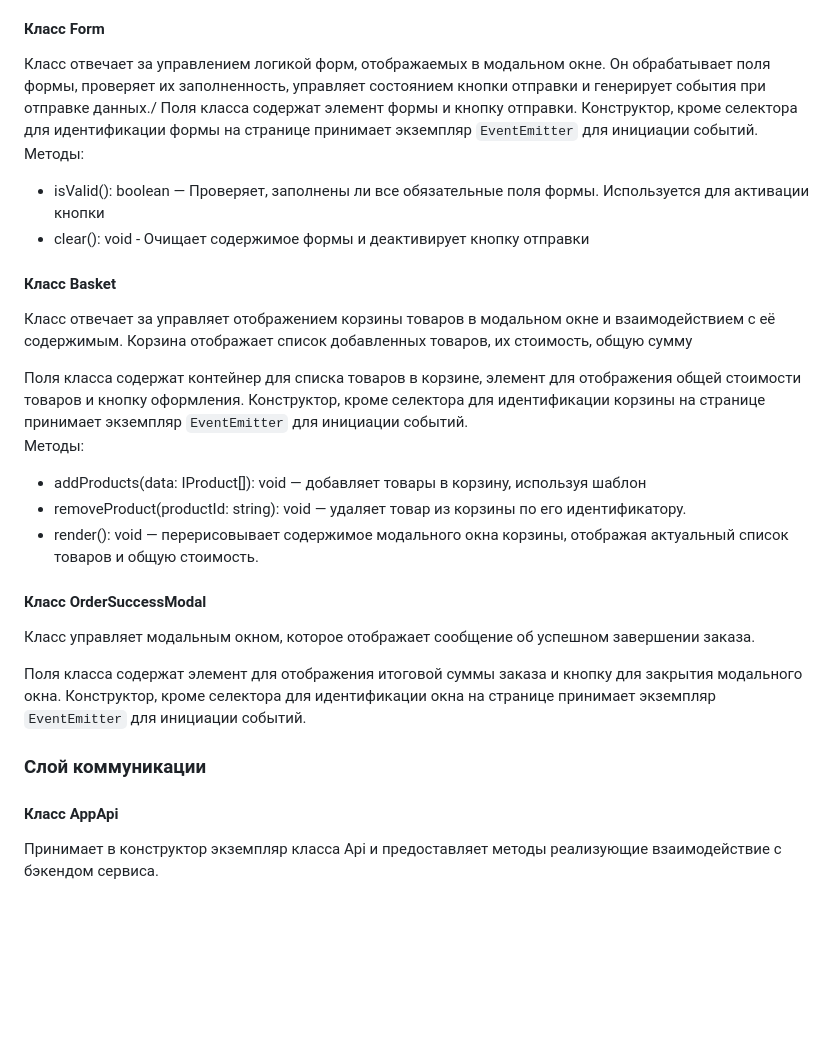
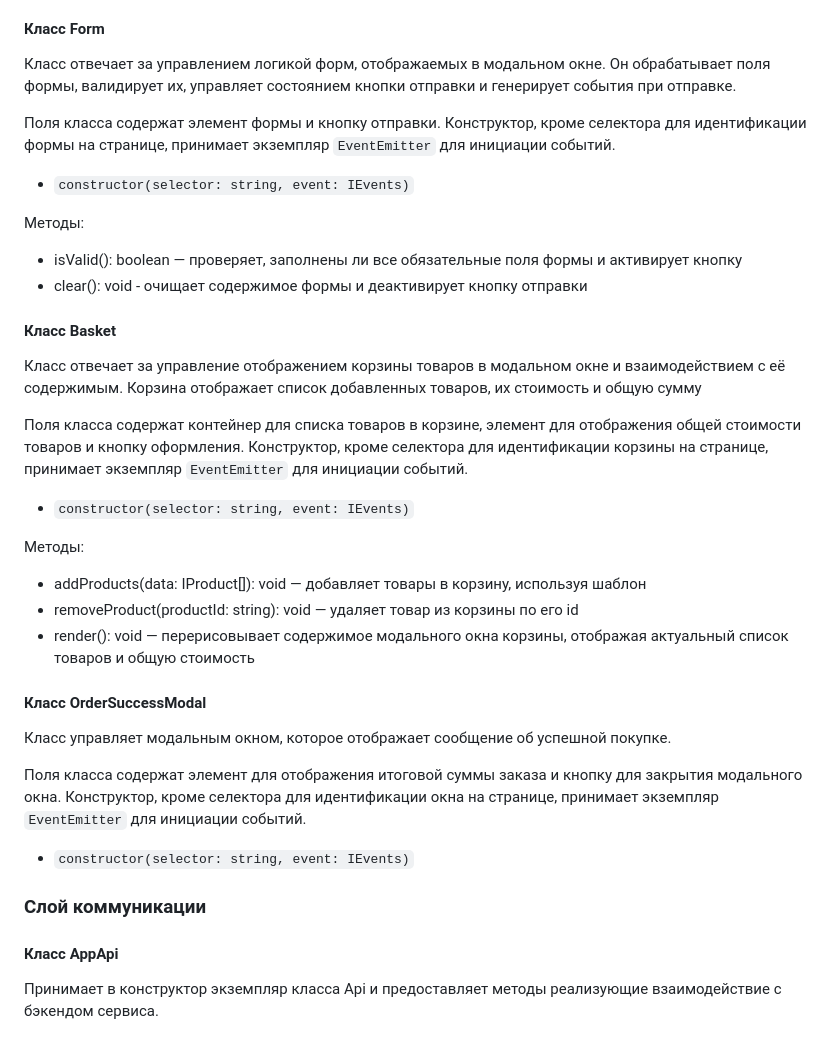
Before and after one commit to FeleRoy/web-larek-frontend, a Markdown page: README.md, the part around one of its changes. Drawn GitHub-style; blank space fills up the shorter version.

```diff
--- a/README.md
+++ b/README.md
@@ -201,31 +239,41 @@ type TProductBasket = {
 - close(): void — очищает содержимое модального окна при закрытии, чтобы подготовить его к следующему открытию
 
 #### Класс Form
-Класс отвечает за управлением логикой форм, отображаемых в модальном окне. Он обрабатывает поля формы, проверяет их заполненность, управляет состоянием кнопки отправки и генерирует события при отправке данных./
-Поля класса содержат элемент формы и кнопку отправки. Конструктор, кроме селектора для идентификации формы на странице принимает экземпляр `EventEmitter` для инициации событий.\
+Класс отвечает за управлением логикой форм, отображаемых в модальном окне. Он обрабатывает поля формы, валидирует их, управляет состоянием кнопки отправки и генерирует события при отправке.
+
+Поля класса содержат элемент формы и кнопку отправки. Конструктор, кроме селектора для идентификации формы на странице, принимает экземпляр `EventEmitter` для инициации событий.
+
+- `constructor(selector: string, event: IEvents)`
+
 Методы:
-- isValid(): boolean — Проверяет, заполнены ли все обязательные поля формы. Используется для активации кнопки
-- clear(): void - Очищает содержимое формы и деактивирует кнопку отправки
+- isValid(): boolean — проверяет, заполнены ли все обязательные поля формы и активирует кнопку
+- clear(): void - очищает содержимое формы и деактивирует кнопку отправки
 
 #### Класс Basket
 
-Класс отвечает за управляет отображением корзины товаров в модальном окне и взаимодействием с её содержимым. Корзина отображает список добавленных товаров, их стоимость, общую cумму
+Класс отвечает за управление отображением корзины товаров в модальном окне и взаимодействием с её содержимым. Корзина отображает список добавленных товаров, их стоимость и общую cумму
 
-Поля класса содержат контейнер для списка товаров в корзине, элемент для отображения общей стоимости товаров и кнопку оформления. Конструктор, кроме селектора для идентификации корзины на странице принимает экземпляр `EventEmitter` для инициации событий.\
+Поля класса содержат контейнер для списка товаров в корзине, элемент для отображения общей стоимости товаров и кнопку оформления. Конструктор, кроме селектора для идентификации корзины на странице, принимает экземпляр `EventEmitter` для инициации событий.
+
+- `constructor(selector: string, event: IEvents)`
+
 Методы:
 - addProducts(data: IProduct[]): void — добавляет товары в корзину, используя шаблон
-- removeProduct(productId: string): void — удаляет товар из корзины по его идентификатору.
-- render(): void — перерисовывает содержимое модального окна корзины, отображая актуальный список товаров и общую стоимость.
+- removeProduct(productId: string): void — удаляет товар из корзины по его id
+- render(): void — перерисовывает содержимое модального окна корзины, отображая актуальный список товаров и общую стоимость
 
 #### Класс OrderSuccessModal
 
-Класс управляет модальным окном, которое отображает сообщение об успешном завершении заказа.
+Класс управляет модальным окном, которое отображает сообщение об успешной покупке.
 
-Поля класса содержат элемент для отображения итоговой суммы заказа и кнопку для закрытия модального окна. Конструктор, кроме селектора для идентификации окна на странице принимает экземпляр `EventEmitter` для инициации событий.
+Поля класса содержат элемент для отображения итоговой суммы заказа и кнопку для закрытия модального окна. Конструктор, кроме селектора для идентификации окна на странице, принимает экземпляр `EventEmitter` для инициации событий.
+
+- `constructor(selector: string, event: IEvents)`
 
 ### Слой коммуникации
 
 #### Класс AppApi
+
 Принимает в конструктор экземпляр класса Api и предоставляет методы реализующие взаимодействие с бэкендом сервиса.
 
 ## Взаимодействие компонентов
```
Also changed, not shown: other parts of README.md (+57 -19 lines).
